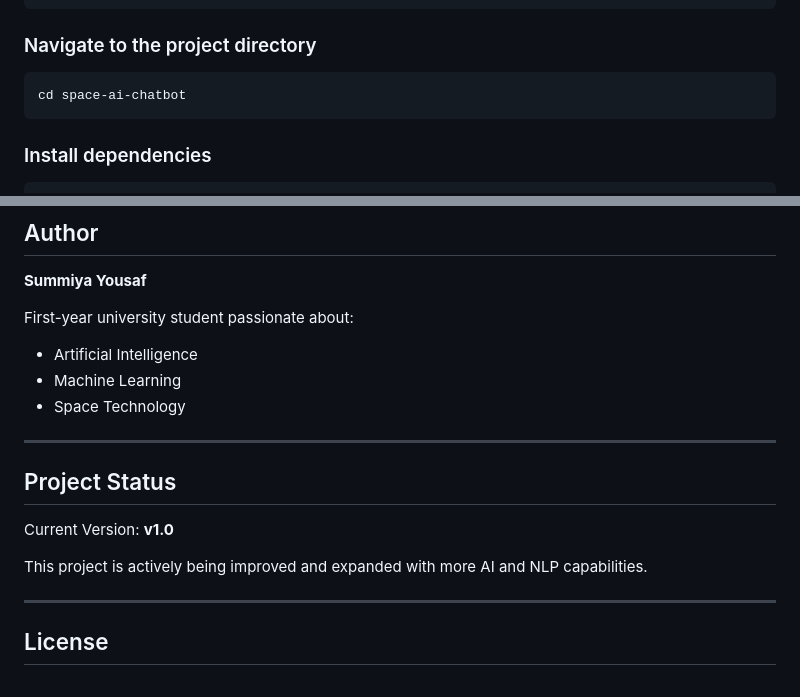
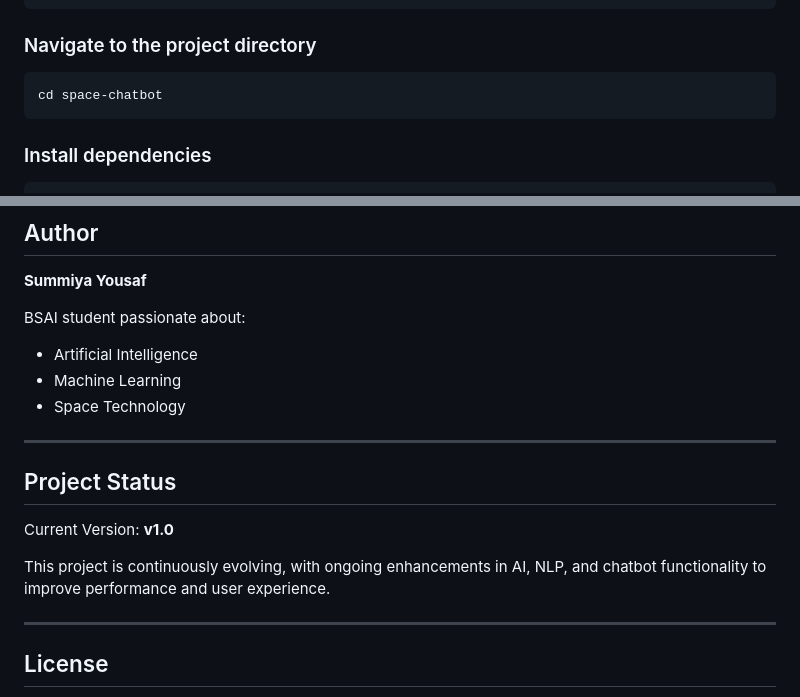
Before and after one commit to summiyahyousaf/space-chatbot, a Markdown page: README.md, 2 parts joined by grey strips. GitHub-like rendering.

````diff
--- a/README.md
+++ b/README.md
@@ -103,7 +103,7 @@ git clone https://github.com/summiyahyousaf/space-chatbot.git
 ### Navigate to the project directory
 
 ```bash
-cd space-ai-chatbot
+cd space-chatbot
 ```
 
 ### Install dependencies
@@ -198,7 +198,7 @@ Provides:
 
 **Summiya Yousaf**
 
-First-year university student passionate about:
+  BSAI student passionate about:
 - Artificial Intelligence
 - Machine Learning
 - Space Technology
@@ -209,7 +209,7 @@ First-year university student passionate about:
 
 Current Version: **v1.0**
 
-This project is actively being improved and expanded with more AI and NLP capabilities.
+This project is continuously evolving, with ongoing enhancements in AI, NLP, and chatbot functionality to improve performance and user experience.
 
 ---
 
````
